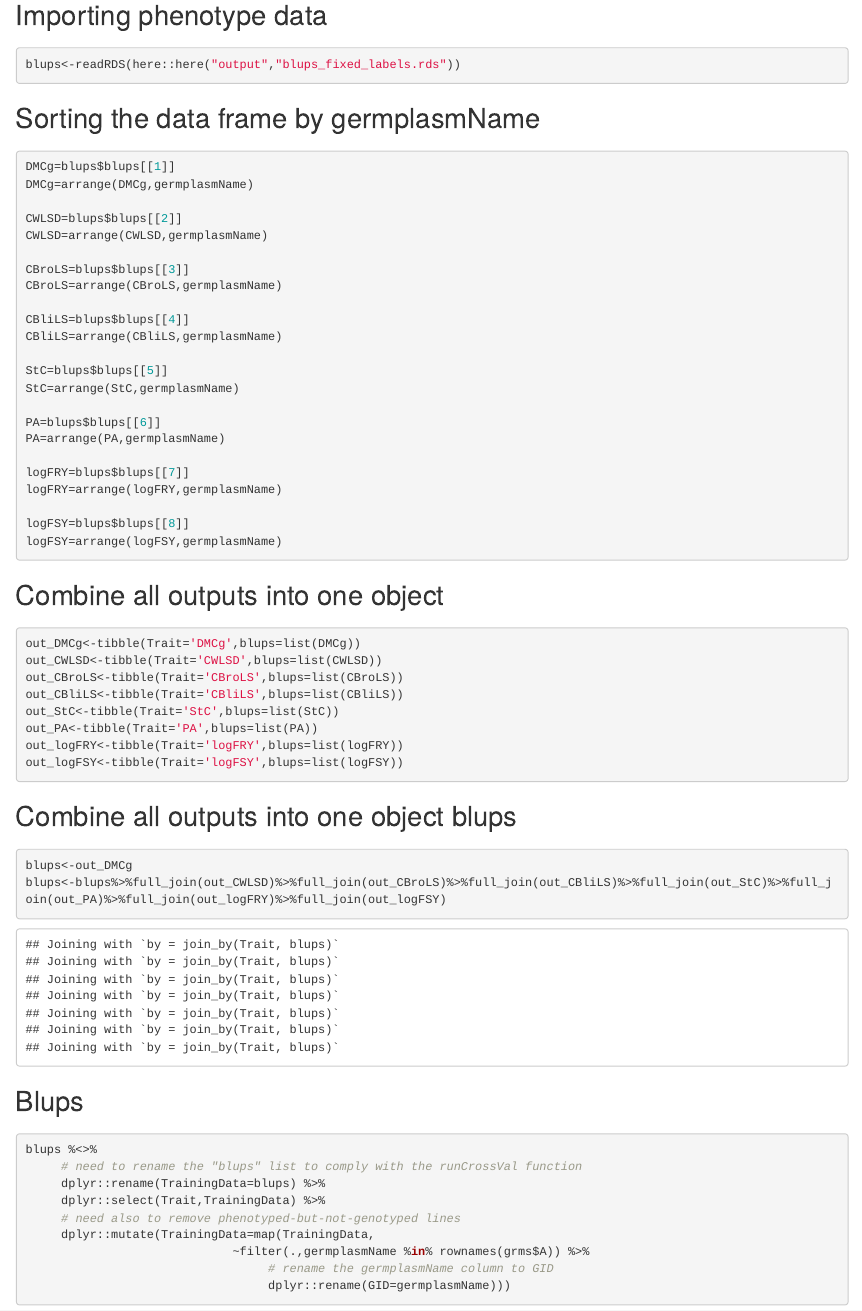
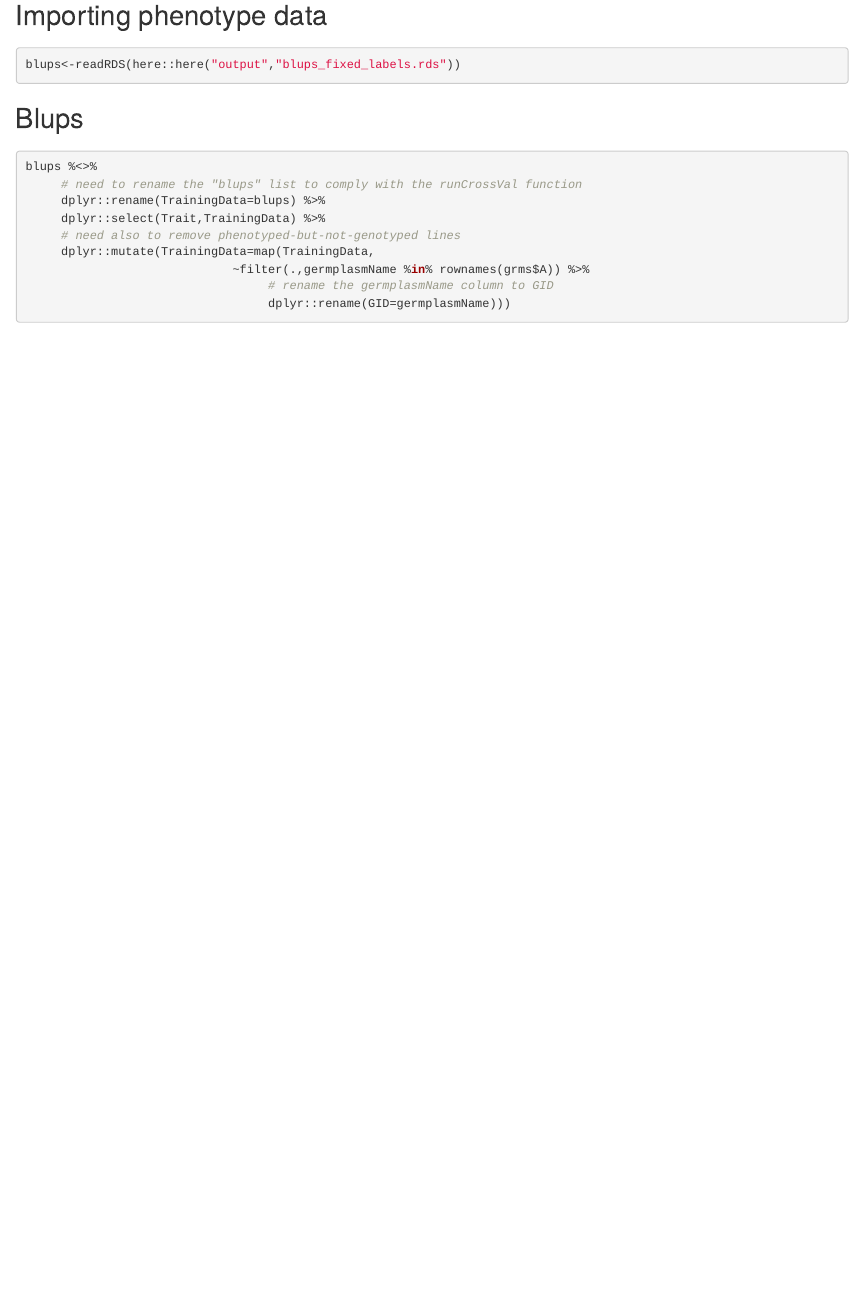
Before and after one commit to Paulo-HR/GS_NextGen, an R Markdown document (analysis/8_Predict_crosses_additive_effects.Rmd): the page in a window 1100 px wide, from 730 px down. Rendered offline with R 4.5, knitr and Pandoc, with nearby package versions; drawn as R Markdown's standard HTML page in place of the format the file asks for; some code elsewhere in the file could not run offline; common packages that the code uses without loading them are loaded.

Commit message:
Update 8_Predict_crosses_additive_effects.Rmd

````diff
--- a/analysis/8_Predict_crosses_additive_effects.Rmd
+++ b/analysis/8_Predict_crosses_additive_effects.Rmd
@@ -44,63 +44,6 @@ grms<-list(A=A)
 blups<-readRDS(here::here("output","blups_fixed_labels.rds"))
 ```
 
-############################################
-#
-## Sorting the data frame by germplasmName
-#
-############################################
-```{r}
-DMCg=blups$blups[[1]]
-DMCg=arrange(DMCg,germplasmName)
-
-CWLSD=blups$blups[[2]]
-CWLSD=arrange(CWLSD,germplasmName)
-
-CBroLS=blups$blups[[3]]
-CBroLS=arrange(CBroLS,germplasmName)
-
-CBliLS=blups$blups[[4]]
-CBliLS=arrange(CBliLS,germplasmName)
-
-StC=blups$blups[[5]]
-StC=arrange(StC,germplasmName)
-
-PA=blups$blups[[6]]
-PA=arrange(PA,germplasmName)
-
-logFRY=blups$blups[[7]]
-logFRY=arrange(logFRY,germplasmName)
-
-logFSY=blups$blups[[8]]
-logFSY=arrange(logFSY,germplasmName)
-```
-
-#########################################
-#
-## Combine all outputs into one object
-#
-########################################
-```{r}
-out_DMCg<-tibble(Trait='DMCg',blups=list(DMCg))
-out_CWLSD<-tibble(Trait='CWLSD',blups=list(CWLSD))
-out_CBroLS<-tibble(Trait='CBroLS',blups=list(CBroLS))
-out_CBliLS<-tibble(Trait='CBliLS',blups=list(CBliLS))
-out_StC<-tibble(Trait='StC',blups=list(StC))
-out_PA<-tibble(Trait='PA',blups=list(PA))
-out_logFRY<-tibble(Trait='logFRY',blups=list(logFRY))
-out_logFSY<-tibble(Trait='logFSY',blups=list(logFSY))
-```
-
-###############################################
-#
-## Combine all outputs into one object blups
-#
-###############################################
-```{r}
-blups<-out_DMCg
-blups<-blups%>%full_join(out_CWLSD)%>%full_join(out_CBroLS)%>%full_join(out_CBliLS)%>%full_join(out_StC)%>%full_join(out_PA)%>%full_join(out_logFRY)%>%full_join(out_logFSY)
-```
-
 ##########
 #
 ## Blups
````
Also changed, not shown: analysis/8_Predict_crosses_additive_effects.Rmd (12 more changed lines).
